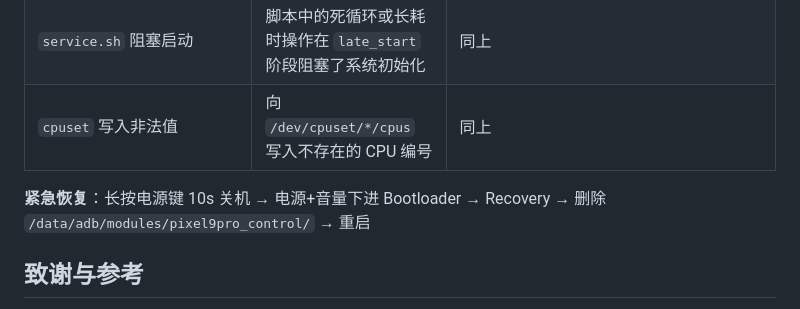
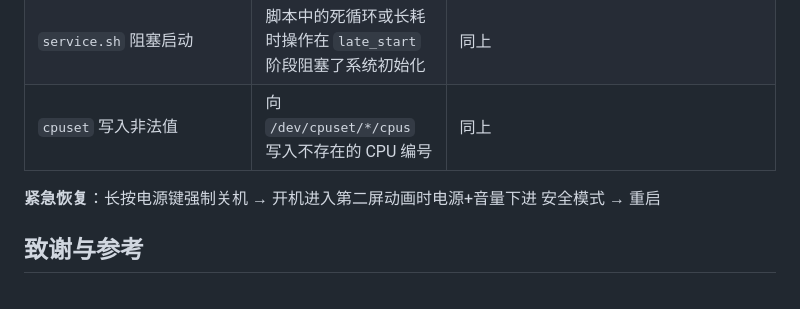
Before and after one commit to Yuta-forgotten/Pixel9Pro-Control, a Markdown page: README.md, the part around the change. Rendered like a GitHub page.

Commit message:
docs: 更新紧急恢复步骤为安全模式方式

```diff
--- a/README.md
+++ b/README.md
@@ -70,7 +70,7 @@ Pixel 内核的 `sched_pixel` governor 通过 `freq_qos` 框架管理 CPU 频率
 | `service.sh` 阻塞启动 | 脚本中的死循环或长耗时操作在 `late_start` 阶段阻塞了系统初始化 | 同上 |
 | `cpuset` 写入非法值 | 向 `/dev/cpuset/*/cpus` 写入不存在的 CPU 编号 | 同上 |
 
-**紧急恢复**：长按电源键 10s 关机 → 电源+音量下进 Bootloader → Recovery → 删除 `/data/adb/modules/pixel9pro_control/` → 重启
+**紧急恢复**：长按电源键强制关机 → 开机进入第二屏动画时电源+音量下进 安全模式 → 重启
 
 ## 致谢与参考
 
```
